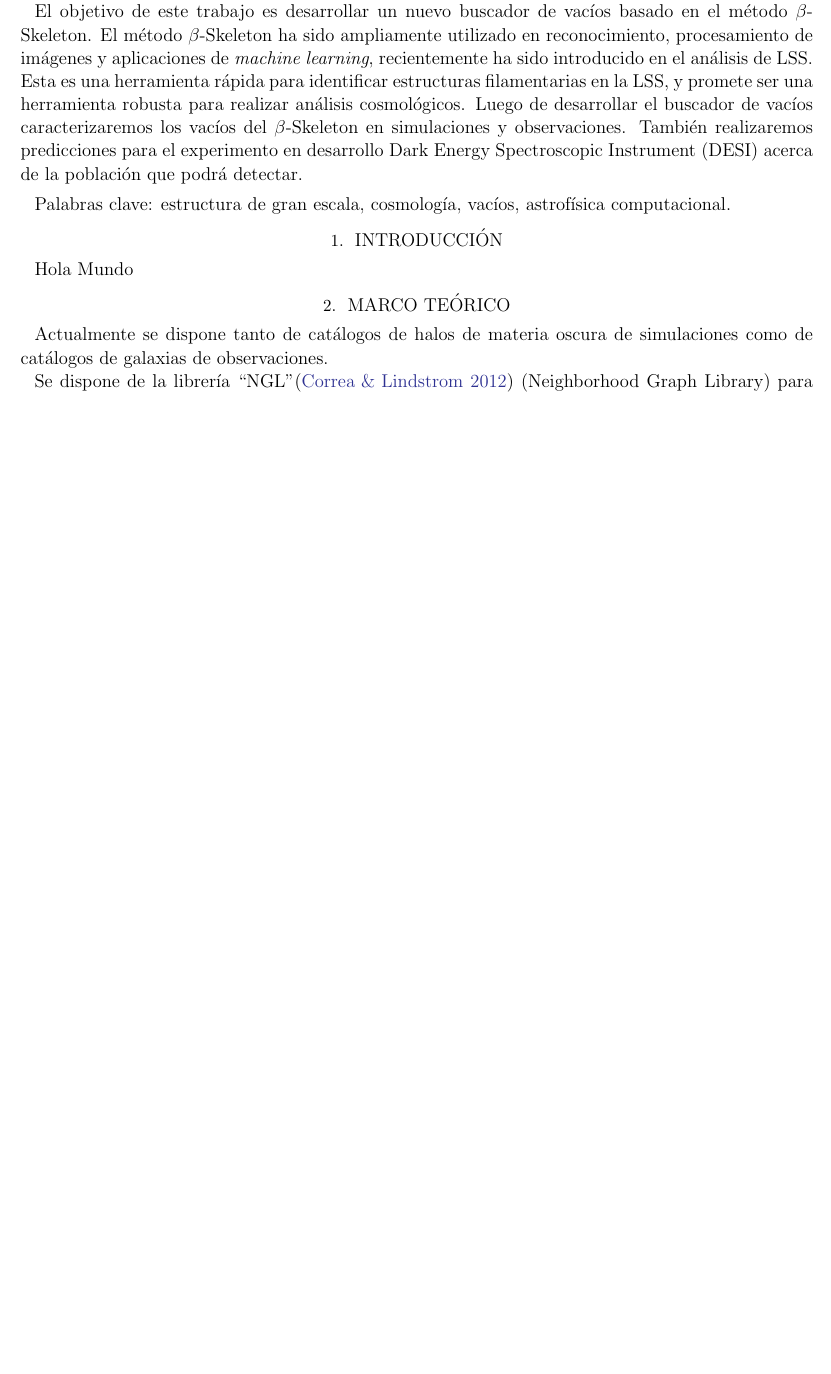
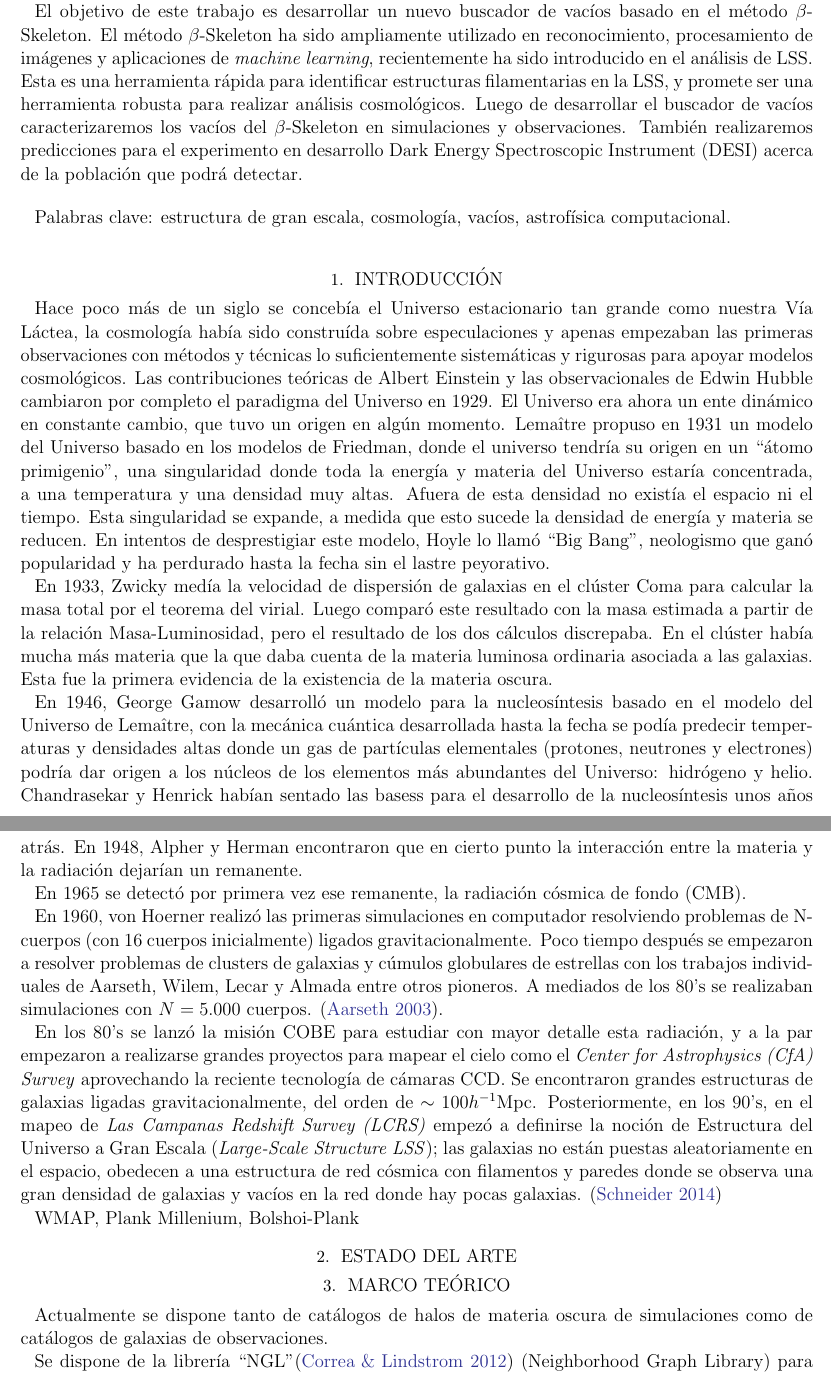
Before and after one commit to flgomezc/master_thesis, a LaTeX thesis (thesis_proposal/document.tex): part of page 2 of 5 before the commit and two parts of pages 2 and 3 of 6 after it, the two joined at a grey line, cut so that both start at the same text, the shorter picture padded with empty space. Compiled offline with LaTeX, dvips and Ghostscript.

Commit message:
Introduction

```diff
--- a/thesis_proposal/document.tex
+++ b/thesis_proposal/document.tex
@@ -118,7 +117,70 @@
 
   \section{Introducción}
 
-  Hola Mundo
+  Hace poco más de un siglo se concebía el Universo estacionario tan grande como nuestra
+  Vía Láctea, la cosmología había sido construída sobre especulaciones y apenas empezaban
+  las primeras observaciones con métodos y técnicas lo suficientemente sistemáticas y
+  rigurosas para apoyar modelos cosmológicos.
+  Las contribuciones teóricas de Albert Einstein y las observacionales de Edwin
+  Hubble cambiaron por completo el paradigma del Universo en 1929. El Universo era ahora un ente
+  dinámico en constante cambio, que tuvo un origen en algún momento. Lemaître propuso
+  en 1931  un modelo del Universo basado en los modelos de Friedman, donde el universo tendría
+  su origen en un ``átomo primigenio'', una singularidad donde toda la energía y materia
+  del Universo estaría concentrada, a una temperatura y una densidad muy altas. Afuera
+  de esta densidad no existía el espacio ni el tiempo. Esta singularidad se expande,
+  a medida que esto sucede la densidad de energía y materia se reducen.
+  En intentos de desprestigiar este modelo, Hoyle lo llamó  ``Big Bang'',
+  neologismo que ganó popularidad y ha perdurado hasta la fecha sin el lastre peyorativo.
+
+  En 1933, Zwicky medía la velocidad de dispersión de galaxias en el clúster Coma
+  para calcular la masa total por el teorema del virial. Luego comparó este resultado
+  con la masa estimada a partir de la relación Masa-Luminosidad, pero el resultado de
+  los dos cálculos discrepaba. En el clúster había mucha más materia que la que daba cuenta
+  de la materia luminosa ordinaria  asociada a las galaxias. Esta fue la primera evidencia de la
+  existencia de la materia oscura.
+
+  En 1946, George Gamow desarrolló un modelo para la nucleosíntesis basado en el modelo
+  del Universo de Lemaître, con la mecánica cuántica desarrollada hasta la fecha se
+  podía predecir temperaturas y densidades altas donde un gas de partículas elementales
+  (protones, neutrones y electrones) podría dar origen a los núcleos de los elementos
+  más abundantes del Universo: hidrógeno y helio. Chandrasekar y Henrick habían sentado las
+  basess para el desarrollo de la nucleosíntesis unos años atrás.  En 1948, Alpher y Herman
+  encontraron que en cierto punto la interacción entre la materia y la radiación dejarían
+  un remanente.
+
+  En 1965 se detectó por primera vez ese remanente, la radiación cósmica de fondo (CMB).
+
+
+  En 1960, von Hoerner realizó las primeras simulaciones en computador resolviendo problemas
+  de N-cuerpos (con 16 cuerpos inicialmente) ligados gravitacionalmente. Poco tiempo después
+  se empezaron a resolver problemas de clusters de galaxias y cúmulos globulares de estrellas
+  con los trabajos individuales de Aarseth, Wilem, Lecar y Almada entre otros pioneros. A
+  mediados de los 80's se realizaban simulaciones con $N = 5.000$ cuerpos.
+  \citep{Aarseth2003}.
+
+
+
+  En los 80's se lanzó la misión COBE para estudiar con mayor detalle esta radiación,
+  y a la par empezaron a realizarse grandes proyectos para mapear el cielo como el
+  \textit{Center for Astrophysics (CfA) Survey} aprovechando la reciente tecnología de
+  cámaras CCD. Se encontraron grandes estructuras de galaxias ligadas gravitacionalmente,
+  del orden de $\sim 100 h^{-1}\rm Mpc$.
+  Posteriormente, en los 90's, en el mapeo de \textit{Las Campanas Redshift Survey (LCRS)} empezó a
+  definirse la noción de Estructura del Universo a Gran Escala (\textit{Large-Scale
+    Structure LSS}); las galaxias no están puestas aleatoriamente en el espacio, obedecen
+  a una estructura de red cósmica con filamentos y paredes donde se observa una gran
+  densidad de galaxias y vacíos en la red donde hay pocas galaxias. \citep{Schneider2014}
+
+
+
+
+
+  WMAP, Plank
+  Millenium, Bolshoi-Plank
+
+
+
+  \section{Estado del Arte}
 
   \section{Marco Teórico}
 
```
Also changed, not shown: thesis_proposal/document.pdf, thesis_proposal/document.tex (31 more changed lines).
